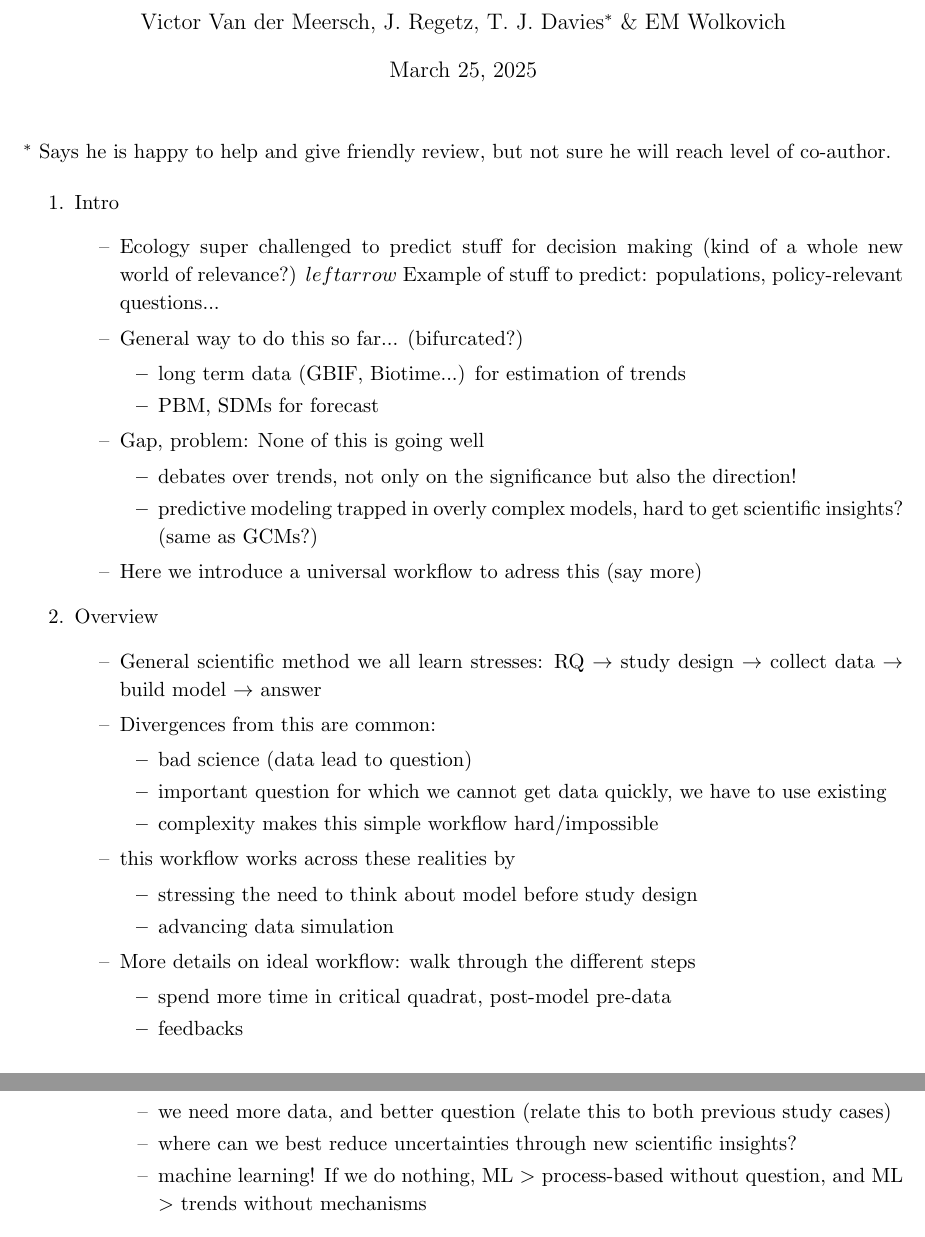
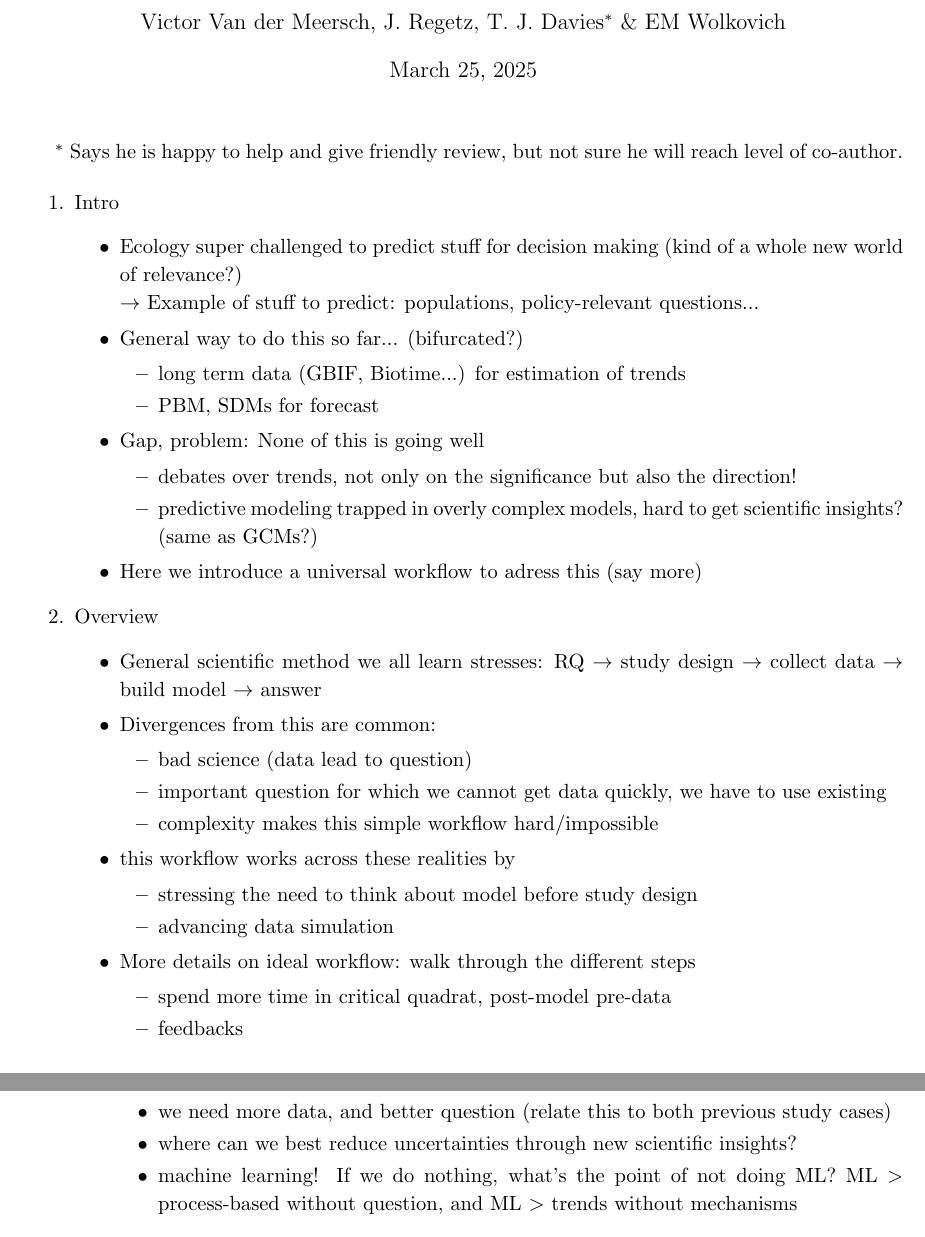
Before and after one commit to lizzieinvancouver/forecastflows, a LaTeX document (forecastflows_outline.tex): two parts of pages 1 and 2 of 3, joined at a grey line, cut so that both start at the same text. Compiled offline with pdfLaTeX.

Commit message:
small tweaks on outline

```diff
--- a/forecastflows_outline.tex
+++ b/forecastflows_outline.tex
@@ -5,9 +5,6 @@
 \usepackage{natbib}
 \usepackage{amsmath}
 \usepackage{hyperref}
-
-\def\labelitemi{--}
-\parindent=0pt
 
 \begin{document}
 \renewcommand{\refname}{\CHead{}}
@@ -21,8 +18,8 @@ $^*$ Says he is happy to help and give friendly review, but not sure he will rea
 \begin{enumerate}
 \item Intro
 \begin{itemize}
-\item Ecology super challenged to predict stuff for decision making (kind of a whole new world of relevance?)
-$leftarrow$ Example of stuff to predict: populations, policy-relevant questions...
+\item Ecology super challenged to predict stuff for decision making (kind of a whole new world of relevance?)\\
+$\rightarrow$ Example of stuff to predict: populations, policy-relevant questions...
 \item General way to do this so far... (bifurcated?)
 \begin{itemize}
 \item long term data (GBIF, Biotime...) for estimation of trends
@@ -84,7 +81,7 @@ $\rightarrow$ It is a problem because we can't make decisions on +/- debate... (
 \begin{itemize}
 \item we need more data, and better question (relate this to both previous study cases)
 \item where can we best reduce uncertainties through new scientific insights?
-\item machine learning! If we do nothing, ML $>$ process-based without question, and ML $>$ trends without mechanisms
+\item machine learning! If we do nothing, what's the point of not doing ML? ML $>$ process-based without question, and ML $>$ trends without mechanisms
 \end{itemize}
 \end{enumerate}
 \item Wrap up: how to make it happen?
```
Also changed, not shown: forecastflows_outline.pdf, forecastflows_outline.tex (2 more changed lines).
